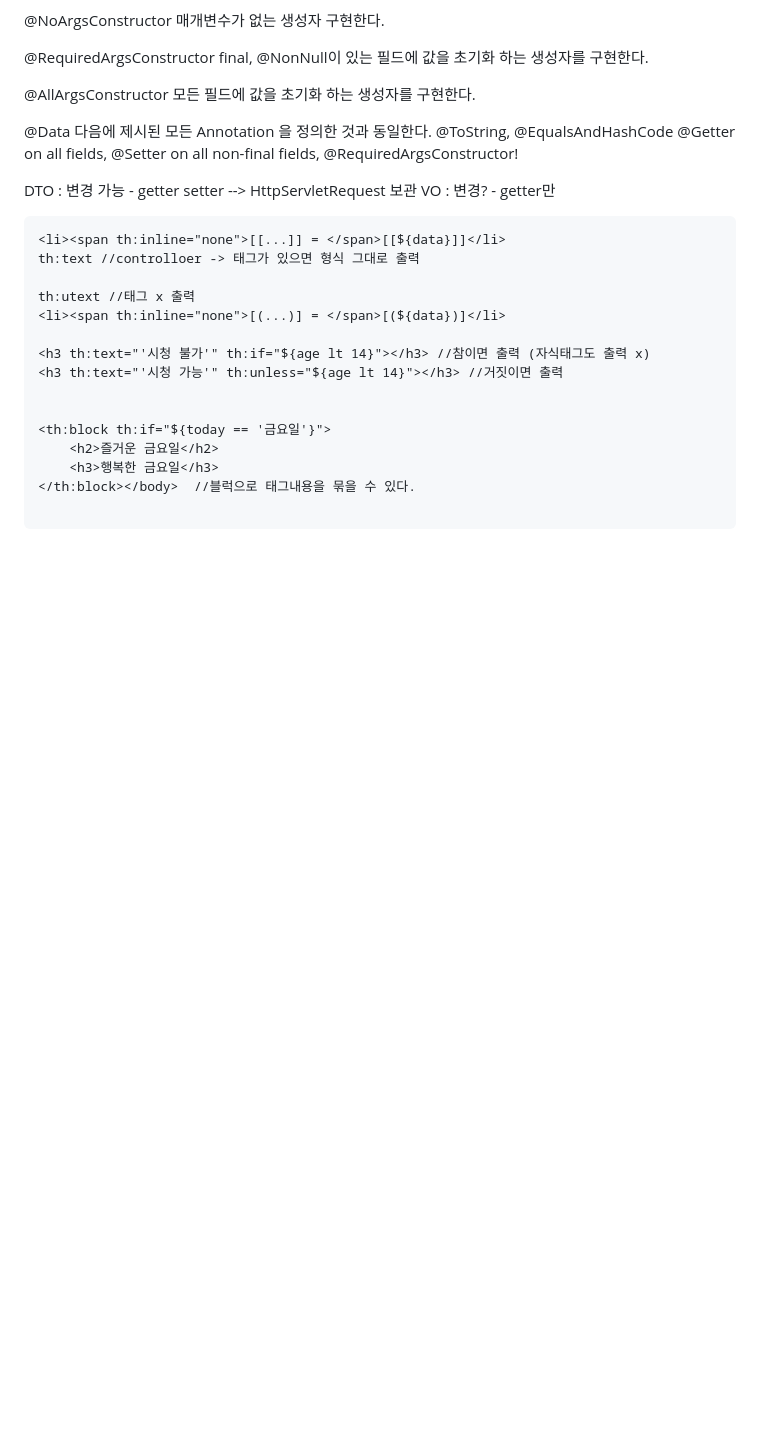
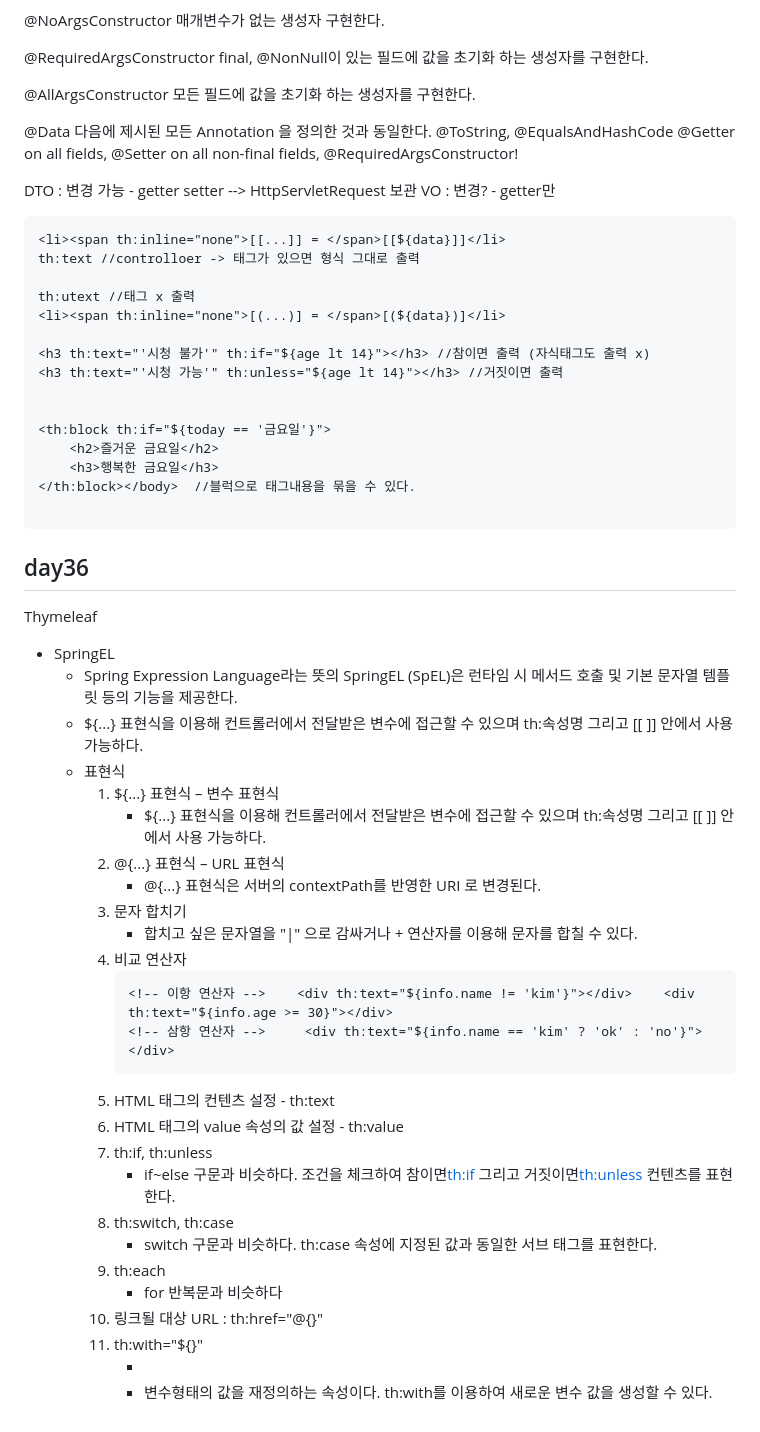
Before and after one commit to koo1996/Test-respository, a Markdown page: Java/readme.md, the part around the change. GitHub-like rendering; blank space fills up the shorter version.

````diff
--- a/Java/readme.md
+++ b/Java/readme.md
@@ -841,3 +841,35 @@ th:utext //태그 x 출력
 </th:block></body>  //블럭으로 태그내용을 묶을 수 있다.
 
 ```
+
+## day36
+
+Thymeleaf
+
+* SpringEL
+    * Spring Expression Language라는 뜻의 SpringEL (SpEL)은 런타임 시 메서드 호출 및 기본 문자열 템플릿 등의 기능을 제공한다.
+    * ${...} 표현식을 이용해 컨트롤러에서 전달받은 변수에 접근할 수 있으며 th:속성명 그리고 [[ ]] 안에서 사용 가능하다.
+    * 표현식
+        1) ${...} 표현식 – 변수 표현식
+            * ${...} 표현식을 이용해 컨트롤러에서 전달받은 변수에 접근할 수 있으며 th:속성명 그리고 [[ ]] 안에서 사용 가능하다.
+        2) @{...} 표현식 – URL 표현식
+            * @{...} 표현식은 서버의 contextPath를 반영한 URI 로 변경된다.
+        3) 문자 합치기
+            * 합치고 싶은 문자열을 "|" 으로 감싸거나 + 연산자를 이용해 문자를 합칠 수 있다.
+        4) 비교 연산자
+            ```html
+            <!-- 이항 연산자 -->    <div th:text="${info.name != 'kim'}"></div>    <div th:text="${info.age >= 30}"></div>
+            <!-- 삼항 연산자 -->     <div th:text="${info.name == 'kim' ? 'ok' : 'no'}"></div>
+            ```
+        5) HTML 태그의 컨텐츠 설정 - th:text
+        6) HTML 태그의 value 속성의 값 설정 - th:value
+        7) th:if, th:unless
+            * if~else 구문과 비슷하다. 조건을 체크하여 참이면<th:if> 그리고 거짓이면<th:unless> 컨텐츠를 표현한다.
+        8) th:switch, th:case
+            * switch 구문과 비슷하다. th:case 속성에 지정된 값과 동일한 서브 태그를 표현한다.
+        9) th:each
+            * for 반복문과 비슷하다
+        10) 링크될 대상 URL : th:href="@{}"
+        11) th:with="${}"
+            * <div th:with=”userId=${number}” th:text=”${usesrId}”>
+            * 변수형태의 값을 재정의하는 속성이다. th:with를 이용하여 새로운 변수 값을 생성할 수 있다.
````
